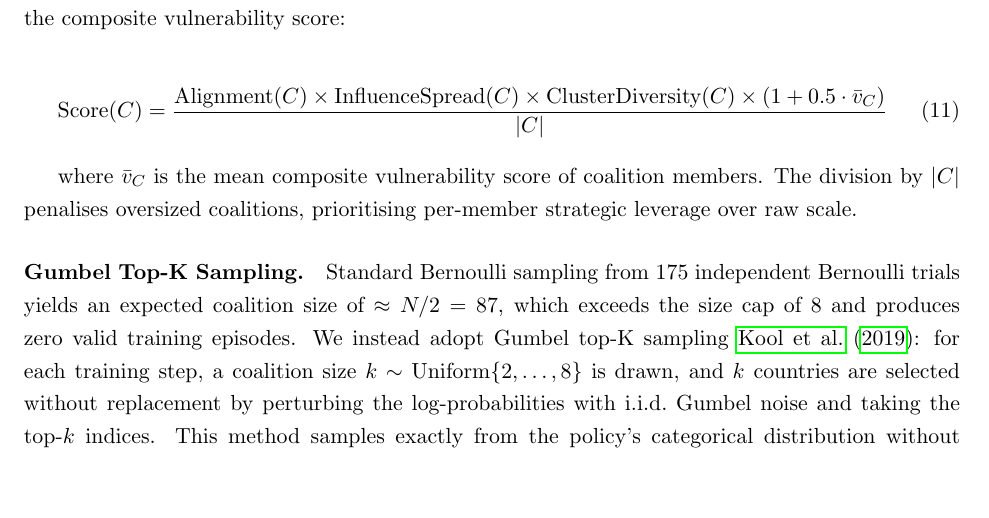
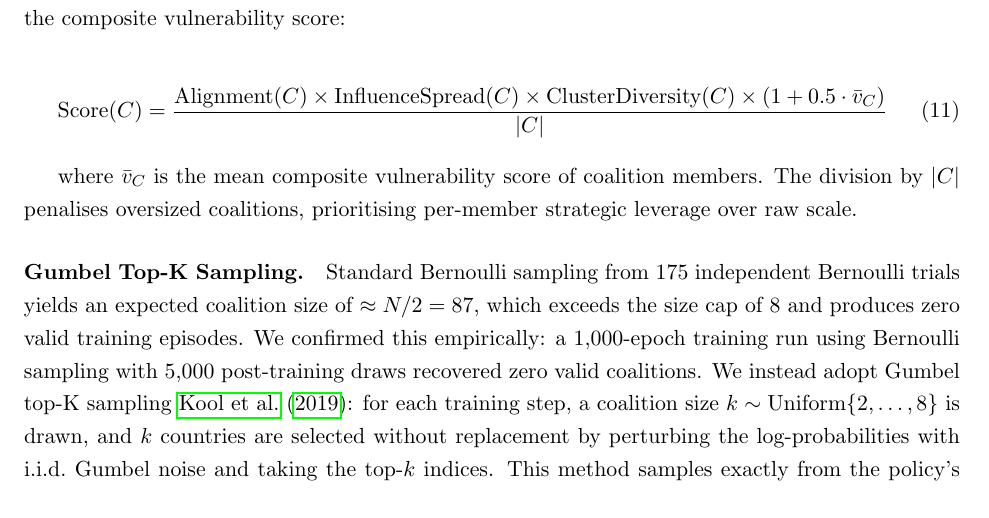
Before and after one commit to its-not-rocket-science/tensor-based-game-theory-identifying-critical-coalitions-climate-change-negotiations, a LaTeX paper (preprint paper/main.tex): part of page 24 of 37, cut so that both start at the same text, the shorter picture padded with empty space. Compiled offline with pdfLaTeX.

Commit message:
§6.2: note empirical confirmation of Bernoulli sampling failure
Added one sentence: 1000-epoch Bernoulli run with 5000 post-training
draws recovered zero valid coalitions, confirming the theoretical
claim that expected coalition size ~87 always exceeds size cap 8.

```diff
--- a/preprint paper/main.tex
+++ b/preprint paper/main.tex
@@ -617,7 +617,7 @@ We trained a REINFORCE policy gradient agent over 1{,}000 epochs on the real-dat
 where $\bar{v}_C$ is the mean composite vulnerability score of coalition members. The division by $|C|$ penalises oversized coalitions, prioritising per-member strategic leverage over raw scale.
 
 \paragraph{Gumbel Top-K Sampling.}
-Standard Bernoulli sampling from 175 independent Bernoulli trials yields an expected coalition size of $\approx N/2 = 87$, which exceeds the size cap of 8 and produces zero valid training episodes. We instead adopt Gumbel top-K sampling~\cite{kool2019attention}: for each training step, a coalition size $k \sim \mathrm{Uniform}\{2, \ldots, 8\}$ is drawn, and $k$ countries are selected without replacement by perturbing the log-probabilities with i.i.d.\ Gumbel noise and taking the top-$k$ indices. This method samples exactly from the policy's categorical distribution without replacement, guaranteeing a valid coalition at every step. The policy network's bias was initialised to $\mathrm{logit}(8/175) \approx -3.0$, so the baseline inclusion probability matches the size-cap target from the first epoch.
+Standard Bernoulli sampling from 175 independent Bernoulli trials yields an expected coalition size of $\approx N/2 = 87$, which exceeds the size cap of 8 and produces zero valid training episodes. We confirmed this empirically: a 1{,}000-epoch training run using Bernoulli sampling with 5{,}000 post-training draws recovered zero valid coalitions. We instead adopt Gumbel top-K sampling~\cite{kool2019attention}: for each training step, a coalition size $k \sim \mathrm{Uniform}\{2, \ldots, 8\}$ is drawn, and $k$ countries are selected without replacement by perturbing the log-probabilities with i.i.d.\ Gumbel noise and taking the top-$k$ indices. This method samples exactly from the policy's categorical distribution without replacement, guaranteeing a valid coalition at every step. The policy network's bias was initialised to $\mathrm{logit}(8/175) \approx -3.0$, so the baseline inclusion probability matches the size-cap target from the first epoch.
 
 A running exponential moving average baseline with mixing coefficient $\alpha = 0.05$ was subtracted from rewards before computing the REINFORCE gradient update, preventing probability creep in which all positive rewards cause unbounded probability growth.
 
```
Also changed, not shown: preprint paper/main_anon.tex (+1 -1 lines), preprint paper/main_anon.pdf, 1 other file.
